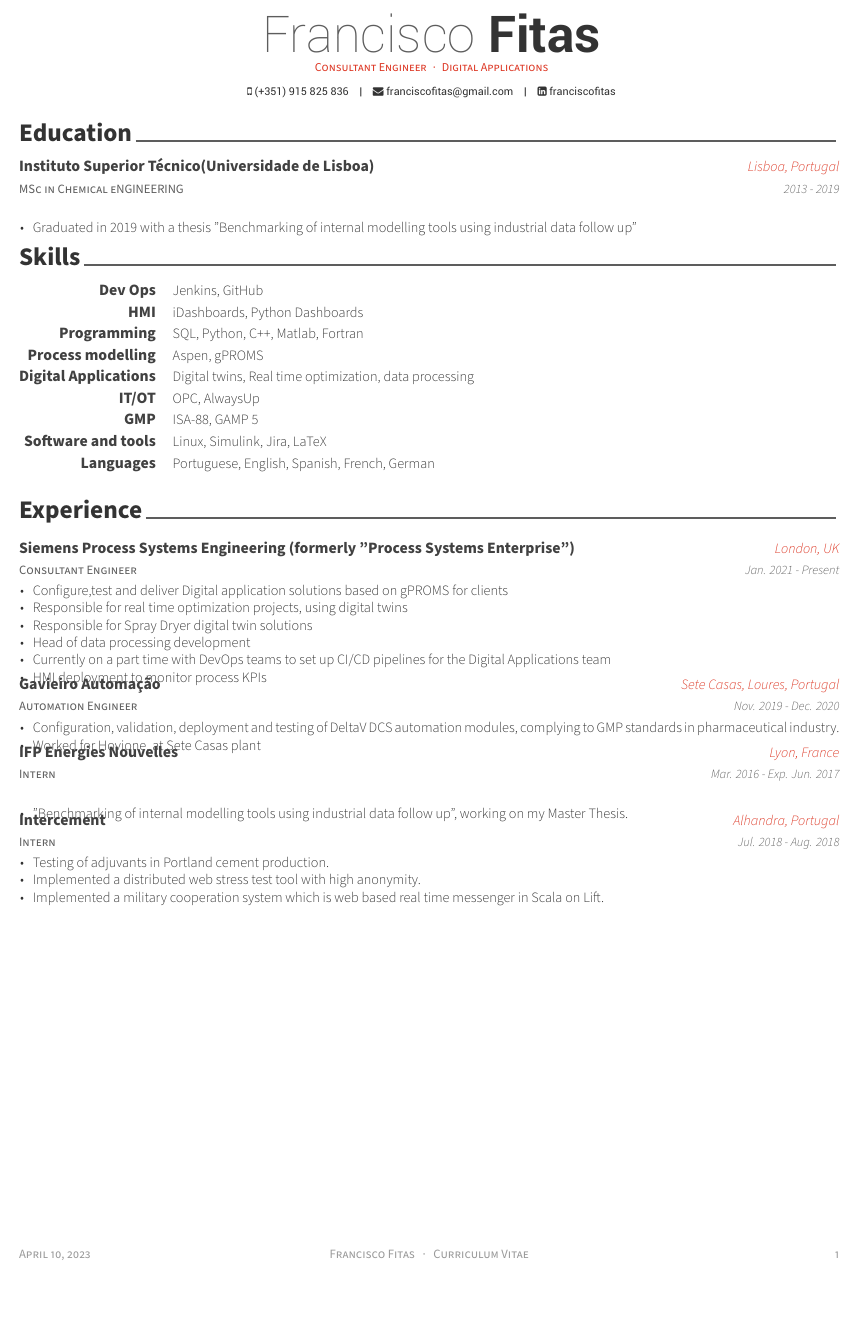
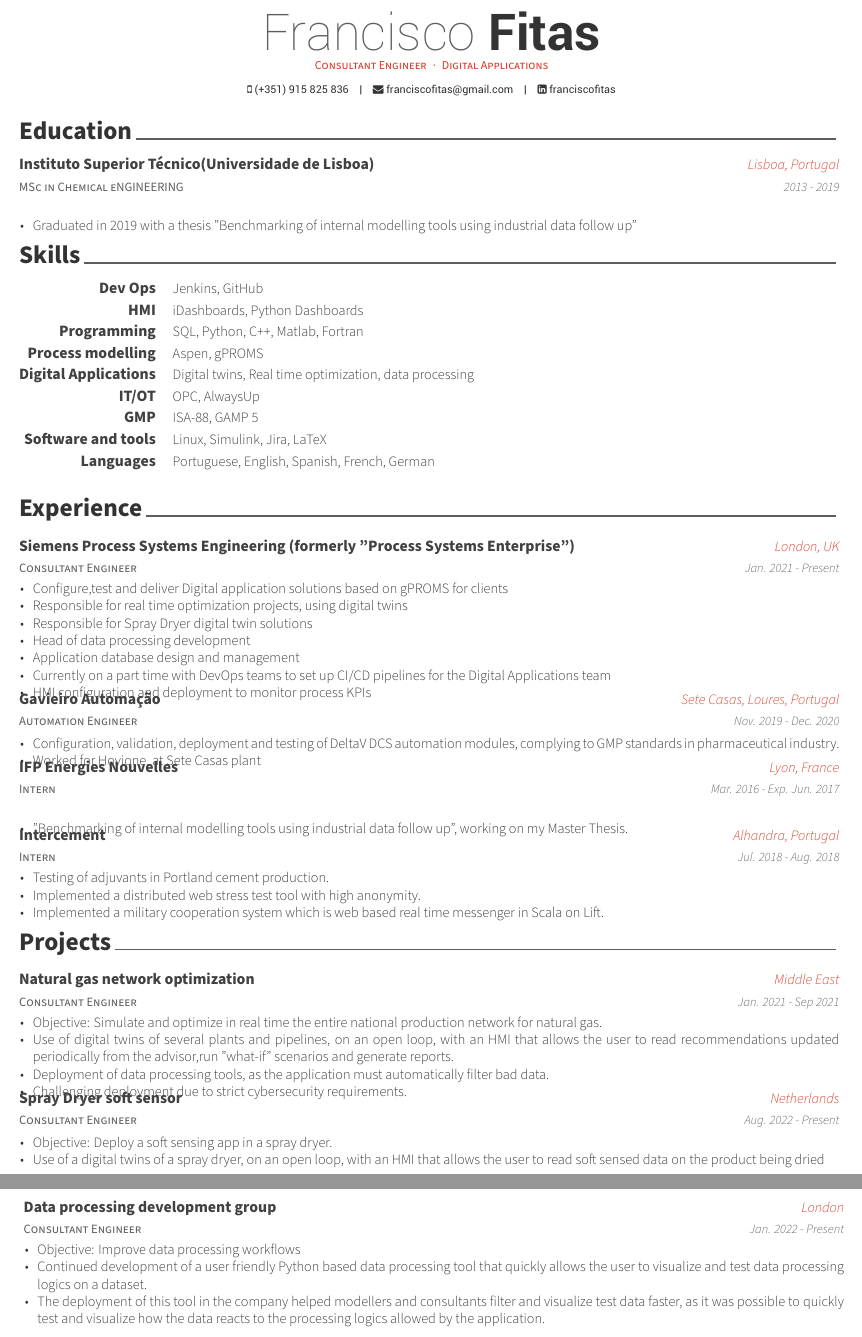
Before and after one commit to fmcf95/Awesome-CV, a LaTeX CV (cv.tex, which reads cv/experience.tex, cv/projects.tex): part of the page before the commit and two parts of pages 1 and 2 of 2 after it, the two joined at a grey line, cut so that both start at the same text, the shorter picture padded with empty space. Compiled offline with XeLaTeX.

Commit message:
Creation of projects.txt Removal of extracurriculars.txt

```diff
--- a/cv.tex
+++ b/cv.tex
@@ -96,7 +96,7 @@
 \input{cv/education.tex}
 \input{cv/skills.tex}
 \input{cv/experience.tex}
-
+\input{cv/projects.tex}
 
 
 
--- a/cv/experience.tex
+++ b/cv/experience.tex
@@ -21,8 +21,9 @@
         \item {Responsible for real time optimization projects, using digital twins}
         \item {Responsible for Spray Dryer digital twin solutions}
         \item {Head of data processing development}
+        \item {Application database design and management}
         \item {Currently on a part time with DevOps teams to set up CI/CD pipelines for the Digital Applications team}
-        \item {HMI deployment to monitor process KPIs}
+        \item {HMI configuration and deployment to monitor process KPIs}
       \end{cvitems}
     }
 
--- /dev/null
+++ b/cv/projects.tex
@@ -0,0 +1,55 @@
+%-------------------------------------------------------------------------------
+%	SECTION TITLE
+%-------------------------------------------------------------------------------
+\cvsection{Projects}
+
+
+%-------------------------------------------------------------------------------
+%	CONTENT
+%-------------------------------------------------------------------------------
+\begin{cventries}
+
+%---------------------------------------------------------
+  \cventry
+    {Consultant Engineer} % Role
+    {Natural gas network optimization} % OProject name
+    {Middle East} % Location
+    {Jan. 2021 - Sep 2021} % Date(s)
+    {
+      \begin{cvitems} % Description(s) of experience/contributions/knowledge
+        \item {Objective: Simulate and optimize in real time the entire national production network for natural gas. }
+        \item {Use of digital twins of several plants and pipelines, on an open loop, with an HMI that allows the user to read recommendations updated periodically from the advisor,run "what-if" scenarios and generate reports. }
+        \item {Deployment of data processing tools, as the application must automatically filter bad data.}
+        \item {Challenging deployment due to strict cybersecurity requirements.}
+      \end{cvitems}
+    }
+
+%---------------------------------------------------------
+  \cventry
+    {Consultant Engineer} % Role
+    {Spray Dryer soft sensor} % OProject name
+    {Netherlands} % Location
+    {Aug. 2022 - Present} % Date(s)
+    {
+      \begin{cvitems} % Description(s) of experience/contributions/knowledge
+        \item {Objective: Deploy a soft sensing app  in a spray dryer. }
+        \item {Use of a digital twins of a spray dryer, on an open loop, with an HMI that allows the user to read soft sensed data on the product being dried }
+       \end{cvitems}
+    }
+%---------------------------------------------------------
+  \cventry
+    {Consultant Engineer} % Role
+    {Data processing development group} % OProject name
+    {London} % Location
+    {Jan. 2022 - Present} % Date(s)
+    {
+      \begin{cvitems} % Description(s) of experience/contributions/knowledge
+        \item {Objective: Improve data processing workflows }
+        \item {Continued development of a user friendly Python based data processing tool that quickly allows the user to visualize and test data processing logics on a dataset. }
+        \item {The deployment of this tool in the company helped modellers and consultants filter and visualize test data faster, as it was possible to quickly test and visualize how the data reacts to the processing logics allowed by the application. }
+       \end{cvitems}
+    }
+
+
+%---------------------------------------------------------
+\end{cventries}
```
Also changed, not shown: cv/extracurricular.tex (deleted, +0 -81 lines).
